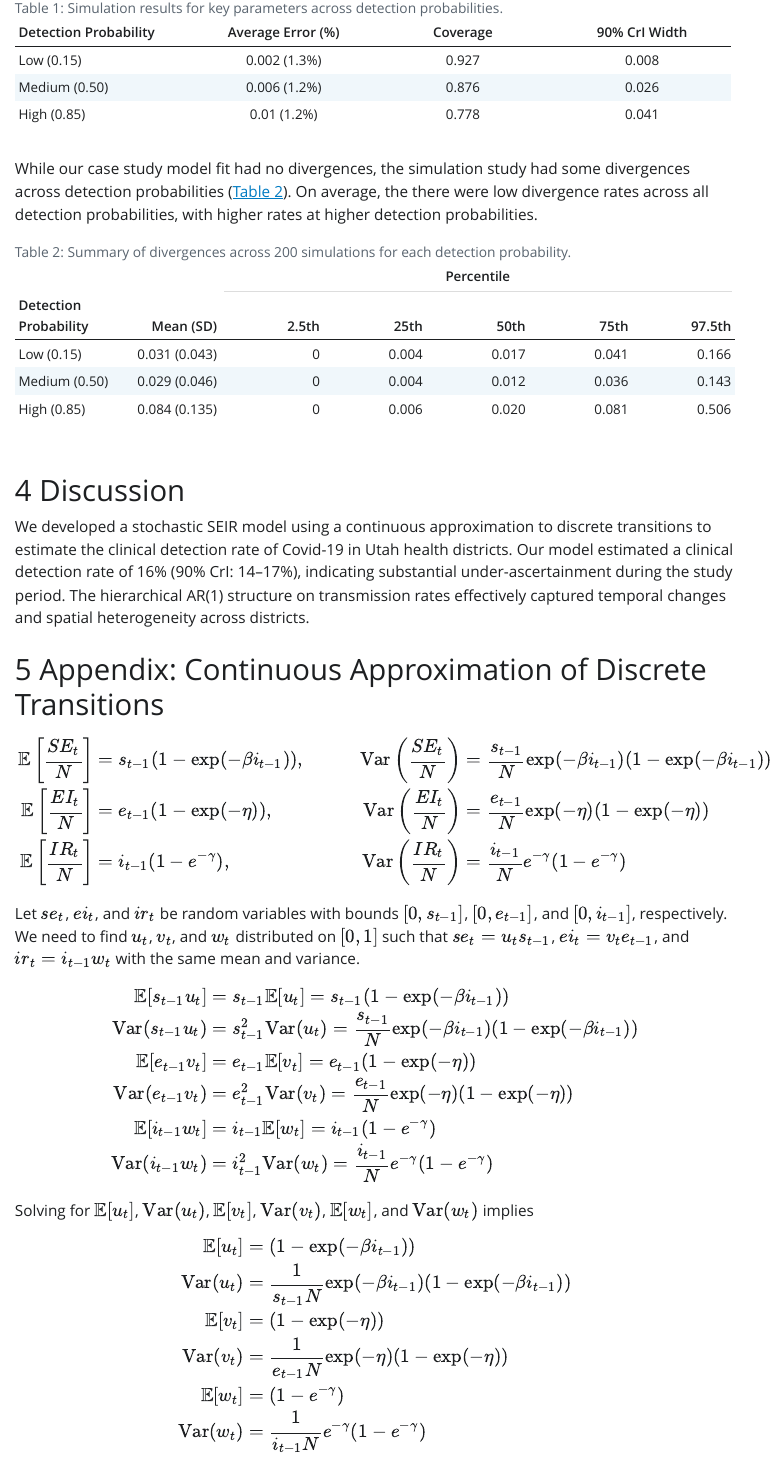
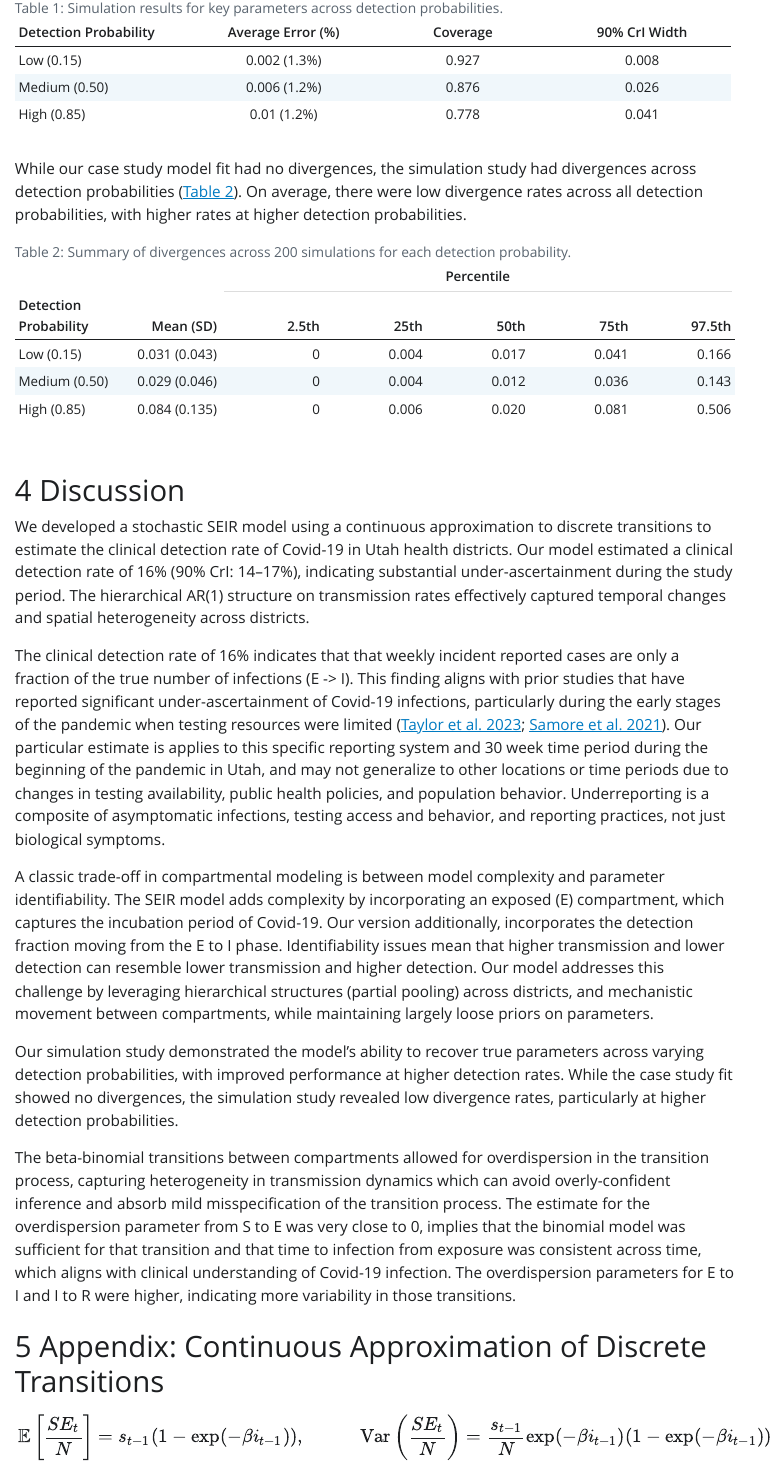
Before and after one commit to bbrintz/SEIR_underreport, a Quarto document (SEIR-paper.qmd): the page in a window 1100 px wide, from 4930 px down. The pictures show the output file SEIR-paper.html that the author committed with the source, opened offline; Quarto's library style sheets are replaced by a plain one without menus.

Commit message:
paper updates

````diff
--- a/SEIR-paper.qmd
+++ b/SEIR-paper.qmd
@@ -153,7 +153,7 @@ mutate(`Average Error`=paste0(round(`Average Error`,3), " (", round(perc*100,1),
 kable(align=c("l","c","c","c"))
 ```
 
-While our case study model fit had no divergences, the simulation study had some divergences across detection probabilities (@tbl-div-results). On average, the there were low divergence rates across all detection probabilities, with higher rates at higher detection probabilities.
+While our case study model fit had no divergences, the simulation study had divergences across detection probabilities (@tbl-div-results). On average, there were low divergence rates across all detection probabilities, with higher rates at higher detection probabilities.
 
 ```{r, include=T,echo=F}
 #| label: tbl-div-results
@@ -171,6 +171,14 @@ rate_div %>%
 
 # Discussion
 We developed a stochastic SEIR model using a continuous approximation to discrete transitions to estimate the clinical detection rate of Covid-19 in Utah health districts. Our model estimated a clinical detection rate of 16% (90% CrI: 14–17%), indicating substantial under-ascertainment during the study period. The hierarchical AR(1) structure on transmission rates effectively captured temporal changes and spatial heterogeneity across districts.
+
+The clinical detection rate of 16% indicates that that weekly incident reported cases are only a fraction of the true number of infections (E -> I). This finding aligns with prior studies that have reported significant under-ascertainment of Covid-19 infections, particularly during the early stages of the pandemic when testing resources were limited [@taylor2023seroprevalence; @samore2021probability]. Our particular estimate is applies to this specific reporting system and 30 week time period during the beginning of the pandemic in Utah, and may not generalize to other locations or time periods due to changes in testing availability, public health policies, and population behavior. Underreporting is a composite of asymptomatic infections, testing access and behavior, and reporting practices, not just biological symptoms.
+
+A classic trade-off in compartmental modeling is between model complexity and parameter identifiability. The SEIR model adds complexity by incorporating an exposed (E) compartment, which captures the incubation period of Covid-19. Our version additionally, incorporates the detection fraction moving from the E to I phase. Identifiability issues mean that higher transmission and lower detection can resemble lower transmission and higher detection. Our model addresses this challenge by leveraging hierarchical structures (partial pooling) across districts, and mechanistic movement between compartments, while maintaining largely loose priors on parameters.
+
+Our simulation study demonstrated the model's ability to recover true parameters across varying detection probabilities, with improved performance at higher detection rates. While the case study fit showed no divergences, the simulation study revealed low divergence rates, particularly at higher detection probabilities.
+
+The beta-binomial transitions between compartments allowed for overdispersion in the transition process, capturing heterogeneity in transmission dynamics which can avoid overly-confident inference and absorb mild misspecification of the transition process. The estimate for the overdispersion parameter from S to E was very close to 0, implies that the binomial model was sufficient for that transition and that time to infection from exposure was consistent across time, which aligns with clinical understanding of Covid-19 infection. The overdispersion parameters for E to I and I to R were higher, indicating more variability in those transitions.
 
 # Appendix: Continuous Approximation of Discrete Transitions
 
````
Also changed, not shown: utah_data.R (+1 -1 lines), SEIR-paper.html.
